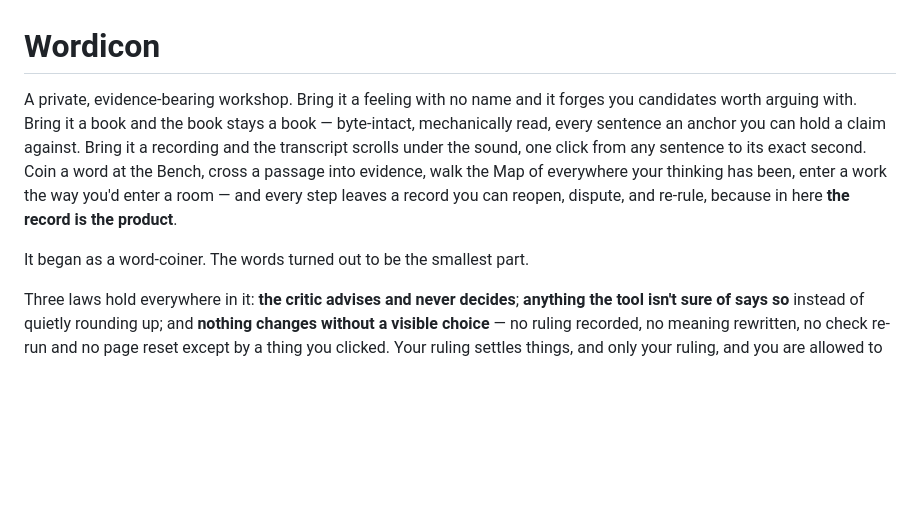
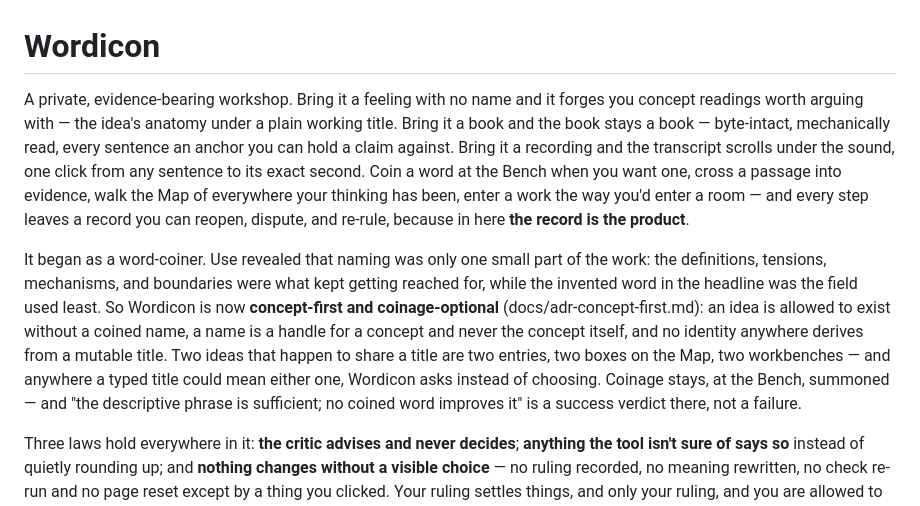
Before and after one commit to Swixixle/wordicon, a Markdown page: README.md, the part around the change. GitHub-like rendering; blank space fills up the shorter version.

Commit message:
docs: update Wordicon description after concept-first pivot
Wordicon began as a word-coiner. Use revealed that naming was only one
small part of the work — the definitions, tensions, mechanisms, and
boundaries were what kept getting reached for while the invented word
held the headline. The README now says what the application is:
concept-first and coinage-optional, an idea allowed to exist without a
coined name, names as handles attached at the Bench when wanted, the
descriptive phrase counting as success, and ambiguity that asks
instead of choosing. The in-app What-is panel received the same
rewrite (it shares index.html with the lane wiring and rode the
previous commit).

Co-Authored-By: Claude Fable 5 <noreply@anthropic.com>
Claude-Session: https://claude.ai/code/session_01E1ZQ4z7KJuY5SrockLaVsu

```diff
--- a/README.md
+++ b/README.md
@@ -1,15 +1,25 @@
 # Wordicon
 
 A private, evidence-bearing workshop. Bring it a feeling with no name and it forges you
-candidates worth arguing with. Bring it a book and the book stays a book — byte-intact,
-mechanically read, every sentence an anchor you can hold a claim against. Bring it a
-recording and the transcript scrolls under the sound, one click from any sentence to its
-exact second. Coin a word at the Bench, cross a passage into evidence, walk the Map of
-everywhere your thinking has been, enter a work the way you'd enter a room — and every
-step leaves a record you can reopen, dispute, and re-rule, because in here **the record
-is the product**.
+concept readings worth arguing with — the idea's anatomy under a plain working title.
+Bring it a book and the book stays a book — byte-intact, mechanically read, every
+sentence an anchor you can hold a claim against. Bring it a recording and the
+transcript scrolls under the sound, one click from any sentence to its exact second.
+Coin a word at the Bench when you want one, cross a passage into evidence, walk the Map
+of everywhere your thinking has been, enter a work the way you'd enter a room — and
+every step leaves a record you can reopen, dispute, and re-rule, because in here **the
+record is the product**.
 
-It began as a word-coiner. The words turned out to be the smallest part.
+It began as a word-coiner. Use revealed that naming was only one small part of the
+work: the definitions, tensions, mechanisms, and boundaries were what kept getting
+reached for, while the invented word in the headline was the field used least. So
+Wordicon is now **concept-first and coinage-optional** (docs/adr-concept-first.md): an
+idea is allowed to exist without a coined name, a name is a handle for a concept and
+never the concept itself, and no identity anywhere derives from a mutable title. Two
+ideas that happen to share a title are two entries, two boxes on the Map, two
+workbenches — and anywhere a typed title could mean either one, Wordicon asks instead
+of choosing. Coinage stays, at the Bench, summoned — and "the descriptive phrase is
+sufficient; no coined word improves it" is a success verdict there, not a failure.
 
 Three laws hold everywhere in it: **the critic advises and never decides**; **anything
 the tool isn't sure of says so** instead of quietly rounding up; and **nothing changes
```
